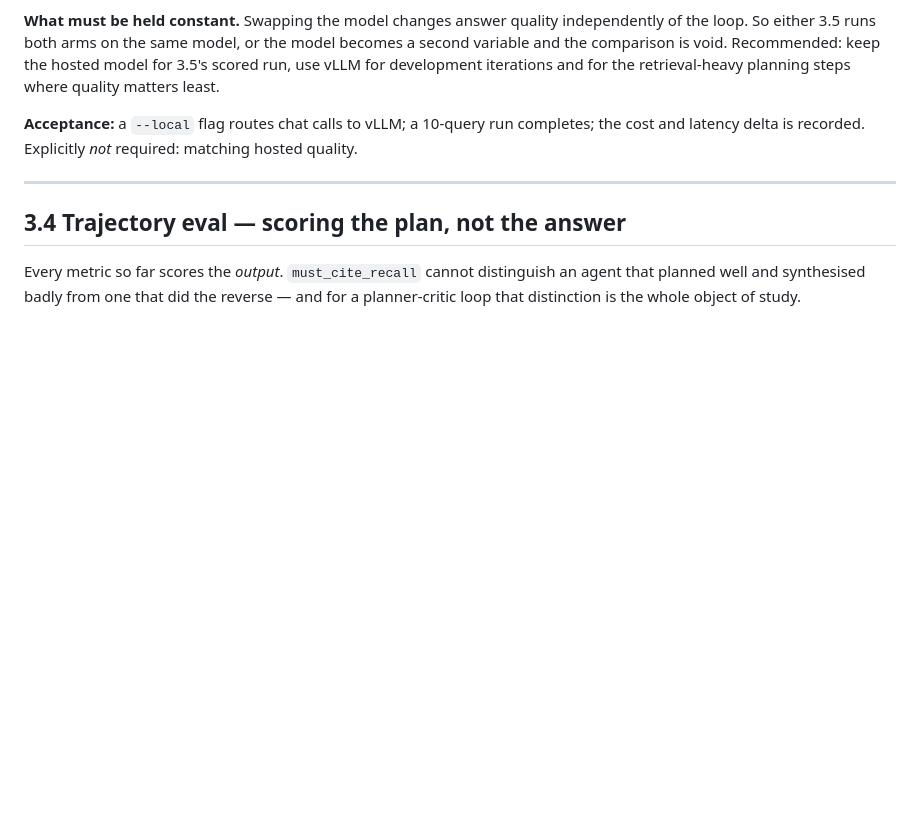
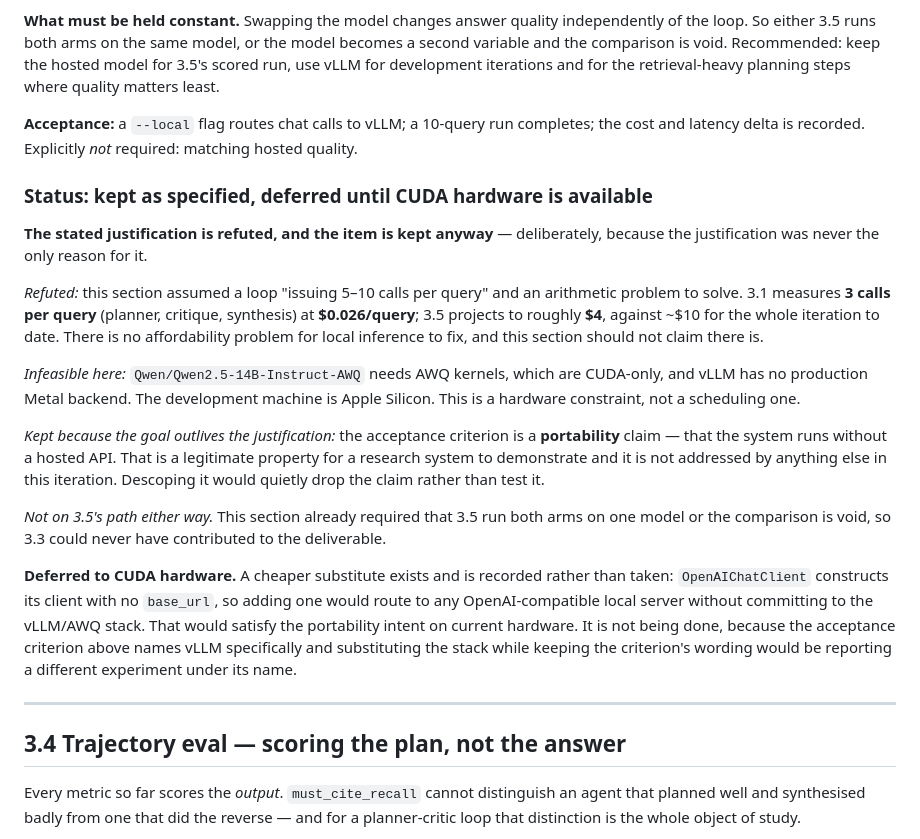
Before and after one commit to jask7075/Research-Paper-Synthesis-Graph, a Markdown page: docs/iteration-3-plan.md, the part around the change. Rendered like a GitHub page; blank space fills up the shorter version.

Commit message:
Record 3.3 as kept-but-deferred: the justification is refuted, the goal is not
3.3 assumed a loop "issuing 5-10 calls per query" and an affordability problem for local
inference to solve. 3.1 measures 3 calls per query at $0.026, and 3.5 projects to ~$4 against
~$10 for the whole iteration so far. The stated justification does not hold and the section
now says so.

The item is kept anyway, because its acceptance criterion is a PORTABILITY claim -- that the
system runs without a hosted API -- and that is not addressed anywhere else in the iteration.
Descoping would drop the claim rather than test it.

Deferred rather than attempted: Qwen2.5-14B-Instruct-AWQ needs CUDA-only AWQ kernels and vLLM
has no production Metal backend, so the specified stack cannot run on the Apple Silicon
development machine. That is hardware, not scheduling.

A cheaper substitute is recorded and NOT taken: OpenAIChatClient builds its client with no
base_url, so adding one would route to any OpenAI-compatible local server and satisfy the
portability intent today. Substituting the stack while keeping the acceptance criterion's
wording would report a different experiment under its name, so the criterion stands as
written and the item waits for hardware that can meet it.

3.3 was never on 3.5's path in any case: this section already required both arms run on one
model or the comparison is void.

Co-Authored-By: Claude Opus 5 (1M context) <noreply@anthropic.com>

```diff
--- a/docs/iteration-3-plan.md
+++ b/docs/iteration-3-plan.md
@@ -148,6 +148,36 @@ quality matters least.
 **Acceptance:** a `--local` flag routes chat calls to vLLM; a 10-query run completes; the
 cost and latency delta is recorded. Explicitly *not* required: matching hosted quality.
 
+### Status: kept as specified, deferred until CUDA hardware is available
+
+**The stated justification is refuted, and the item is kept anyway** — deliberately, because
+the justification was never the only reason for it.
+
+*Refuted:* this section assumed a loop "issuing 5–10 calls per query" and an arithmetic
+problem to solve. 3.1 measures **3 calls per query** (planner, critique, synthesis) at
+**$0.026/query**; 3.5 projects to roughly **$4**, against ~$10 for the whole iteration to
+date. There is no affordability problem for local inference to fix, and this section should
+not claim there is.
+
+*Infeasible here:* `Qwen/Qwen2.5-14B-Instruct-AWQ` needs AWQ kernels, which are CUDA-only,
+and vLLM has no production Metal backend. The development machine is Apple Silicon. This is
+a hardware constraint, not a scheduling one.
+
+*Kept because the goal outlives the justification:* the acceptance criterion is a
+**portability** claim — that the system runs without a hosted API. That is a legitimate
+property for a research system to demonstrate and it is not addressed by anything else in
+this iteration. Descoping it would quietly drop the claim rather than test it.
+
+*Not on 3.5's path either way.* This section already required that 3.5 run both arms on one
+model or the comparison is void, so 3.3 could never have contributed to the deliverable.
+
+**Deferred to CUDA hardware.** A cheaper substitute exists and is recorded rather than taken:
+`OpenAIChatClient` constructs its client with no `base_url`, so adding one would route to any
+OpenAI-compatible local server without committing to the vLLM/AWQ stack. That would satisfy
+the portability intent on current hardware. It is not being done, because the acceptance
+criterion above names vLLM specifically and substituting the stack while keeping the
+criterion's wording would be reporting a different experiment under its name.
+
 ---
 
 ## 3.4 Trajectory eval — scoring the plan, not the answer
```
